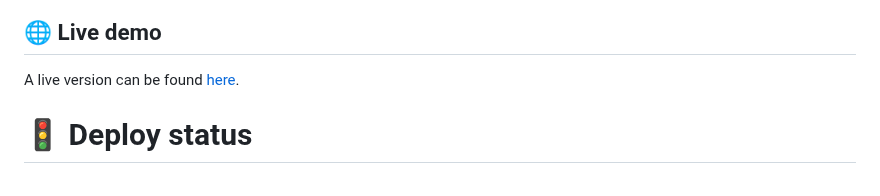
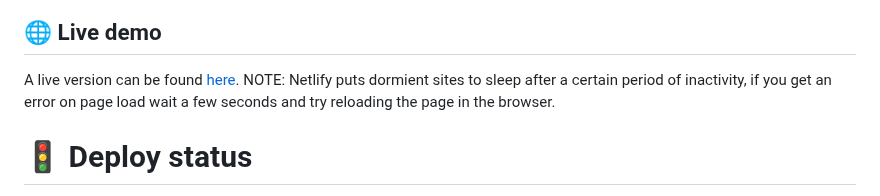
Before and after one commit to dividedby-0/game-nodebreaker, a Markdown page: README.md, the part around the change. Drawn GitHub-style.

Commit message:
refactor: update readme

```diff
--- a/README.md
+++ b/README.md
@@ -12,6 +12,7 @@ A 3D browser-based puzzle game where you strategically link nodes in a node netw
 
 ## 🌐 Live demo
 A live version can be found [here](https://sage-snickerdoodle-468d70.netlify.app/).
+NOTE: Netlify puts dormient sites to sleep after a certain period of inactivity, if you get an error on page load wait a few seconds and try reloading the page in the browser.
 
 # 🚦 Deploy status
 [![Netlify Status](https://api.netlify.com/api/v1/badges/8fcb2443-d677-478e-b208-0f37ea39f36b/deploy-status)](https://app.netlify.com/sites/sage-snickerdoodle-468d70/deploys)
```
